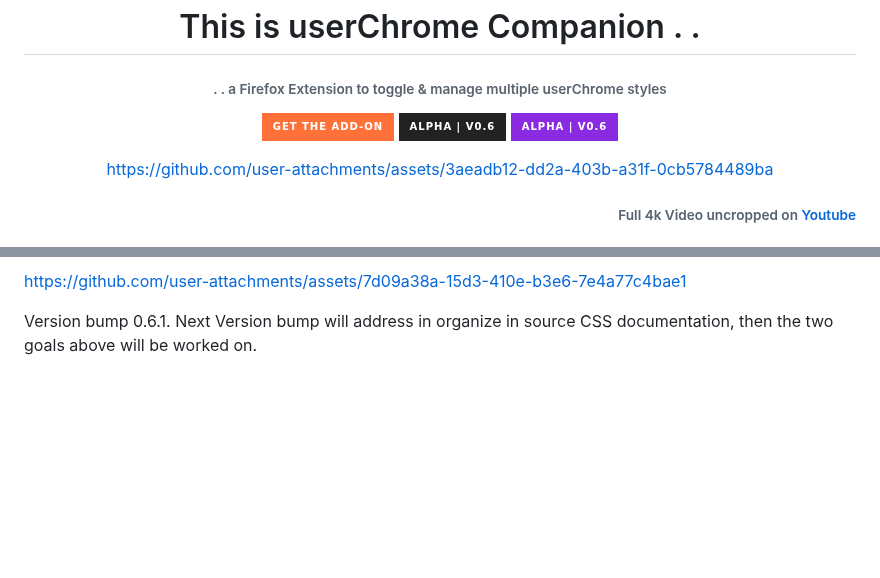
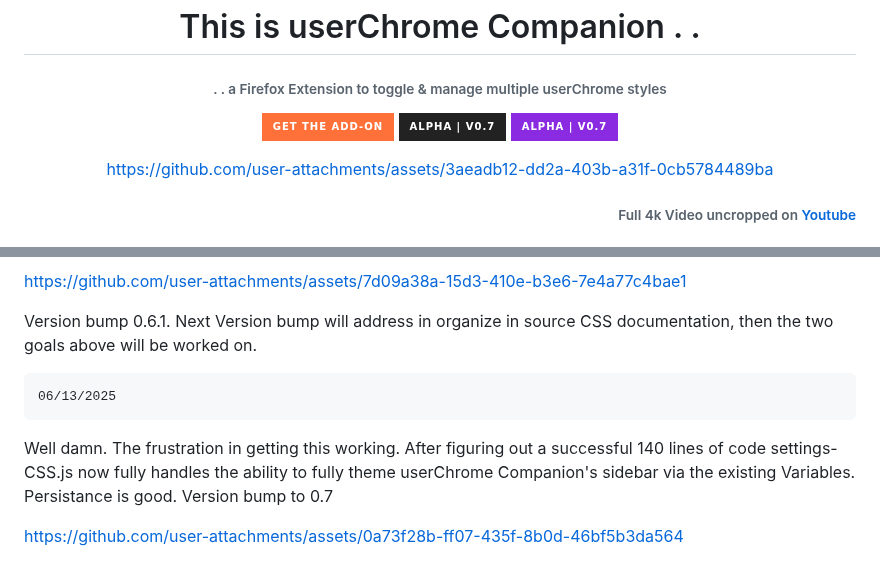
Before and after one commit to soulhotel/userChrome-Companion, a Markdown page: README.md, 2 parts joined by grey strips. GitHub-like rendering; folded sections open; badges without logos; blank space fills up the shorter version.

````diff
--- a/README.md
+++ b/README.md
@@ -4,7 +4,7 @@
 
 ###### . . a Firefox Extension to toggle & manage multiple userChrome styles
 
-[![Firefox](https://img.shields.io/static/v1?label=%20&message=GET%20THE%20ADD-ON&color=FF7139&labelColor=555555&style=for-the-badge&logo=Firefox-Browser&logoColor=white)](https://addons.mozilla.org/en-US/firefox/addon/userchrome-companion/) ![ALPHA | V0.6](https://img.shields.io/badge/ALPHA%20%7C%20V0.6-222222?style=for-the-badge&logo=github&logoColor=white&labelColor=555555) ![ALPHA | V0.6](https://img.shields.io/badge/ALPHA%20%7C%20V0.6-blueviolet?style=for-the-badge)
+[![Firefox](https://img.shields.io/static/v1?label=%20&message=GET%20THE%20ADD-ON&color=FF7139&labelColor=555555&style=for-the-badge&logo=Firefox-Browser&logoColor=white)](https://addons.mozilla.org/en-US/firefox/addon/userchrome-companion/) ![ALPHA | V0.7](https://img.shields.io/badge/ALPHA%20%7C%20V0.7-222222?style=for-the-badge&logo=github&logoColor=white&labelColor=555555) ![ALPHA | V0.7](https://img.shields.io/badge/ALPHA%20%7C%20V0.7-blueviolet?style=for-the-badge)
 
 https://github.com/user-attachments/assets/3aeadb12-dd2a-403b-a31f-0cb5784489ba
 </div>
@@ -231,4 +231,12 @@ https://github.com/user-attachments/assets/7d09a38a-15d3-410e-b3e6-7e4a77c4bae1
 
 Version bump 0.6.1. Next Version bump will address in organize in source CSS documentation, then the two goals above will be worked on.
 
+```
+06/13/2025
+```
+
+Well damn. The frustration in getting this working. After figuring out a successful 140 lines of code settings-CSS.js now fully handles the ability to fully theme userChrome Companion's sidebar via the existing Variables. Persistance is good. Version bump to 0.7
+
+https://github.com/user-attachments/assets/0a73f28b-ff07-435f-8b0d-46bf5b3da564
+
 </details>
````
